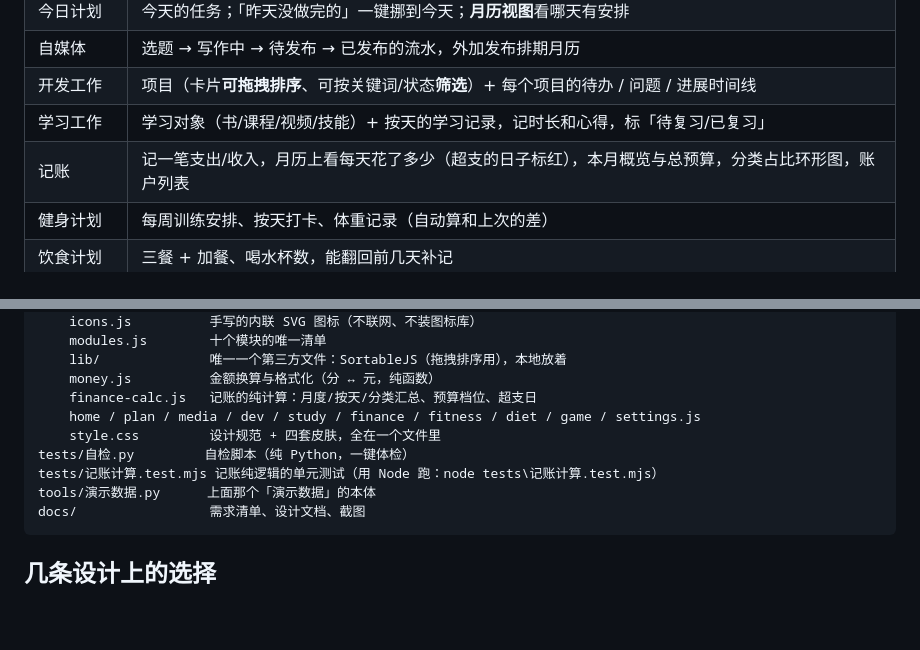
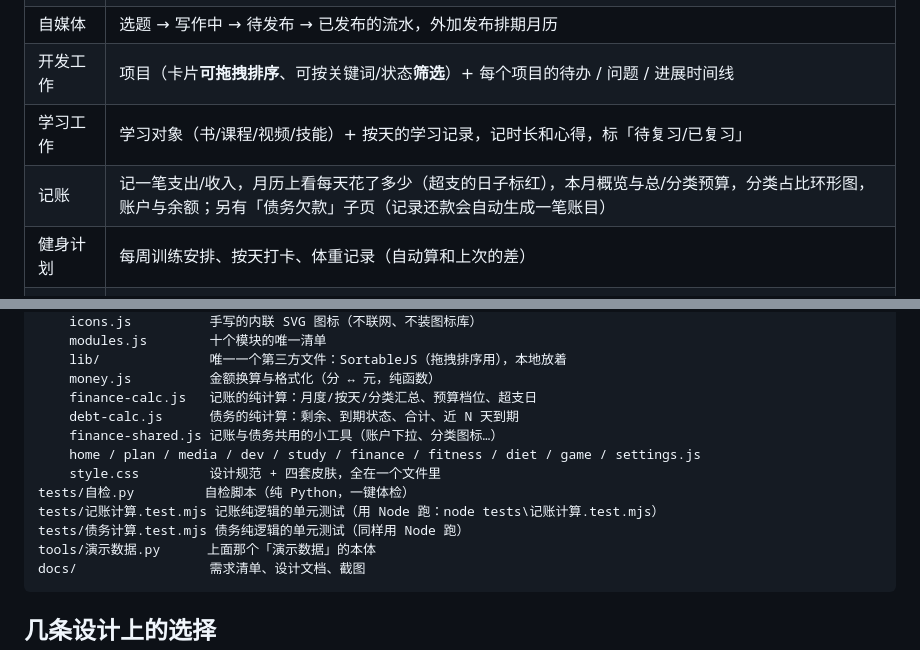
Before and after one commit to LuZhong-Li/my-self-efficiency-app, a Markdown page: README.md, 2 parts joined by grey strips. Drawn GitHub-style; blank space fills up the shorter version.

Commit message:
债务：文档补上子页面一节
README 的记账那行加上债务子页与两个新文件；设计文档加 21.5 节，写清子 Tab、数据结构、剩余不存字段、债务只认自己的还款记录、status 的三个写入点、两个新分类、四档状态色，以及顺手修掉的两个老 bug。

````diff
--- a/README.md
+++ b/README.md
@@ -22,7 +22,7 @@
 | 自媒体 | 选题 → 写作中 → 待发布 → 已发布的流水，外加发布排期月历 |
 | 开发工作 | 项目（卡片**可拖拽排序**、可按关键词/状态**筛选**）+ 每个项目的待办 / 问题 / 进展时间线 |
 | 学习工作 | 学习对象（书/课程/视频/技能）+ 按天的学习记录，记时长和心得，标「待复习/已复习」 |
-| 记账 | 记一笔支出/收入，月历上看每天花了多少（超支的日子标红），本月概览与总预算，分类占比环形图，账户列表 |
+| 记账 | 记一笔支出/收入，月历上看每天花了多少（超支的日子标红），本月概览与总/分类预算，分类占比环形图，账户与余额；另有「债务欠款」子页（记录还款会自动生成一笔账目） |
 | 健身计划 | 每周训练安排、按天打卡、体重记录（自动算和上次的差） |
 | 饮食计划 | 三餐 + 加餐、喝水杯数，能翻回前几天补记 |
 | 游戏娱乐 | 在玩 / 想玩 / 已通关 / 弃坑，记平台、时长和进度 |
@@ -116,10 +116,13 @@ app/
     lib/              唯一一个第三方文件：SortableJS（拖拽排序用），本地放着
     money.js          金额换算与格式化（分 ↔ 元，纯函数）
     finance-calc.js   记账的纯计算：月度/按天/分类汇总、预算档位、超支日
+    debt-calc.js      债务的纯计算：剩余、到期状态、合计、近 N 天到期
+    finance-shared.js 记账与债务共用的小工具（账户下拉、分类图标…）
     home / plan / media / dev / study / finance / fitness / diet / game / settings.js
     style.css         设计规范 + 四套皮肤，全在一个文件里
 tests/自检.py         自检脚本（纯 Python，一键体检）
 tests/记账计算.test.mjs 记账纯逻辑的单元测试（用 Node 跑：node tests\记账计算.test.mjs）
+tests/债务计算.test.mjs 债务纯逻辑的单元测试（同样用 Node 跑）
 tools/演示数据.py      上面那个「演示数据」的本体
 docs/                 需求清单、设计文档、截图
 ```
````
Also changed, not shown: docs/设计-v1.md (+23 -0 lines).
